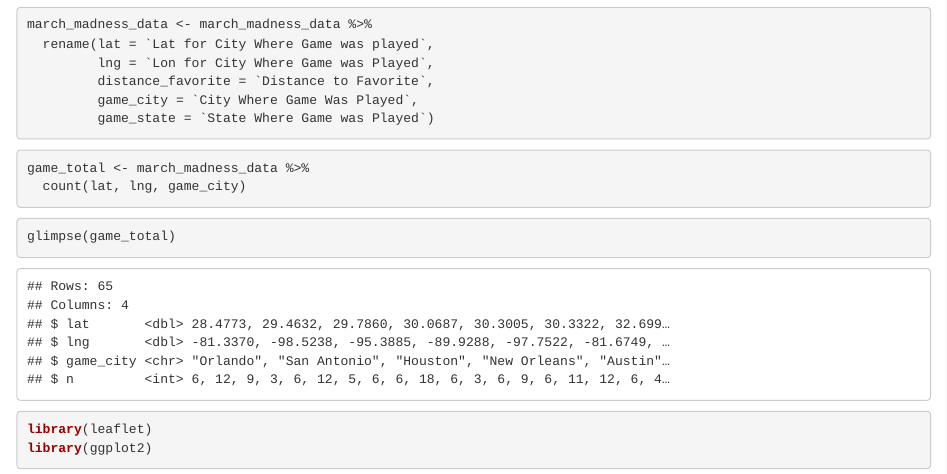
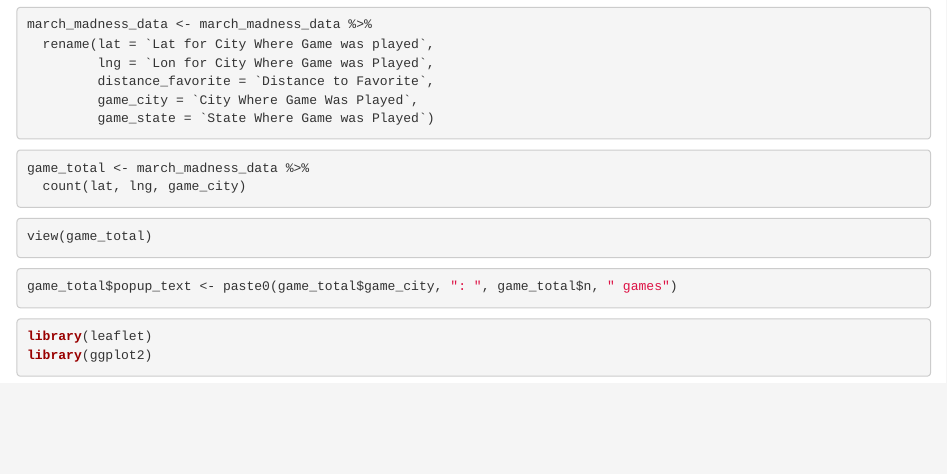
Before and after one commit to WL-Biol185-ShinyProjects/march-madness-predictor, an R Markdown document (Data Wrangling and Visualization R Markdown Document.Rmd): the page in a window 1100 px wide, from 760 px down. Rendered offline with R 4.5, knitr and Pandoc, with nearby package versions; some code elsewhere in the file could not run offline.

Commit message:
done with this

````diff
--- a/Data Wrangling and Visualization R Markdown Document.Rmd
+++ b/Data Wrangling and Visualization R Markdown Document.Rmd
@@ -42,8 +42,13 @@ game_total <- march_madness_data %>%
 ```
 
 ```{r}
-glimpse(game_total)
+view(game_total)
 ```
+
+```{r}
+game_total$popup_text <- paste0(game_total$game_city, ": ", game_total$n, " games")
+```
+
 
 
 ```{r}
````
Also changed, not shown: Data Wrangling and Visualization R Markdown Document.Rmd (2 more changed lines).
